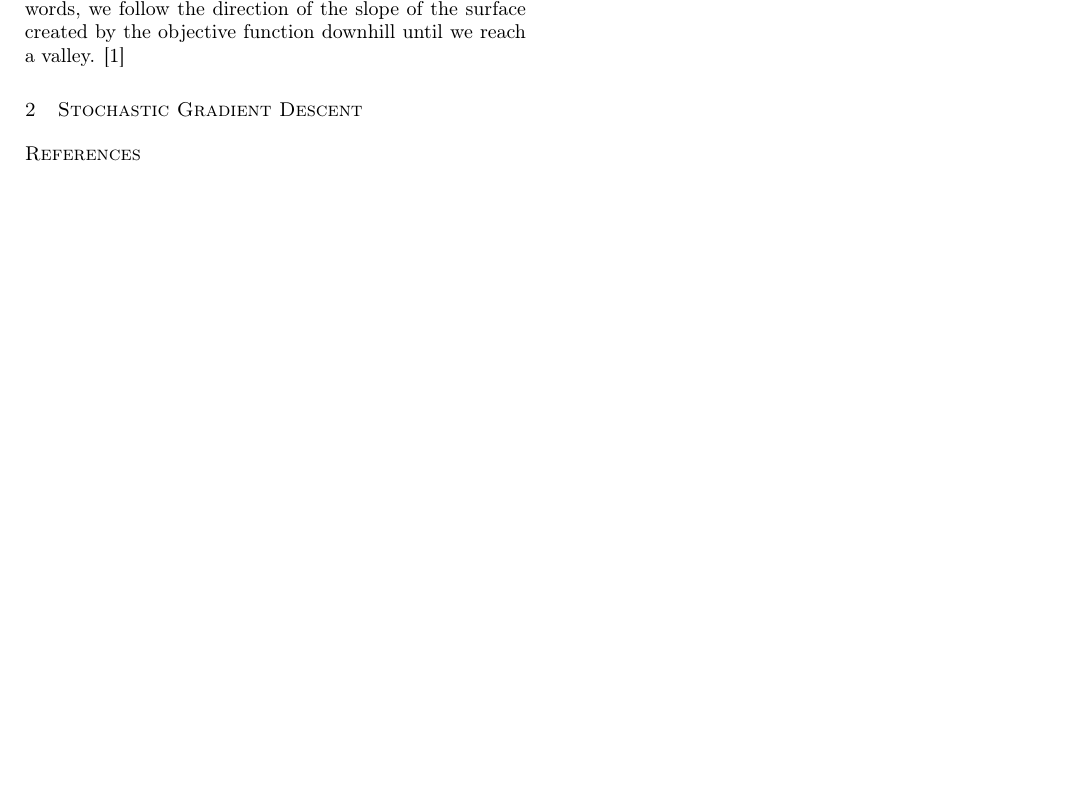
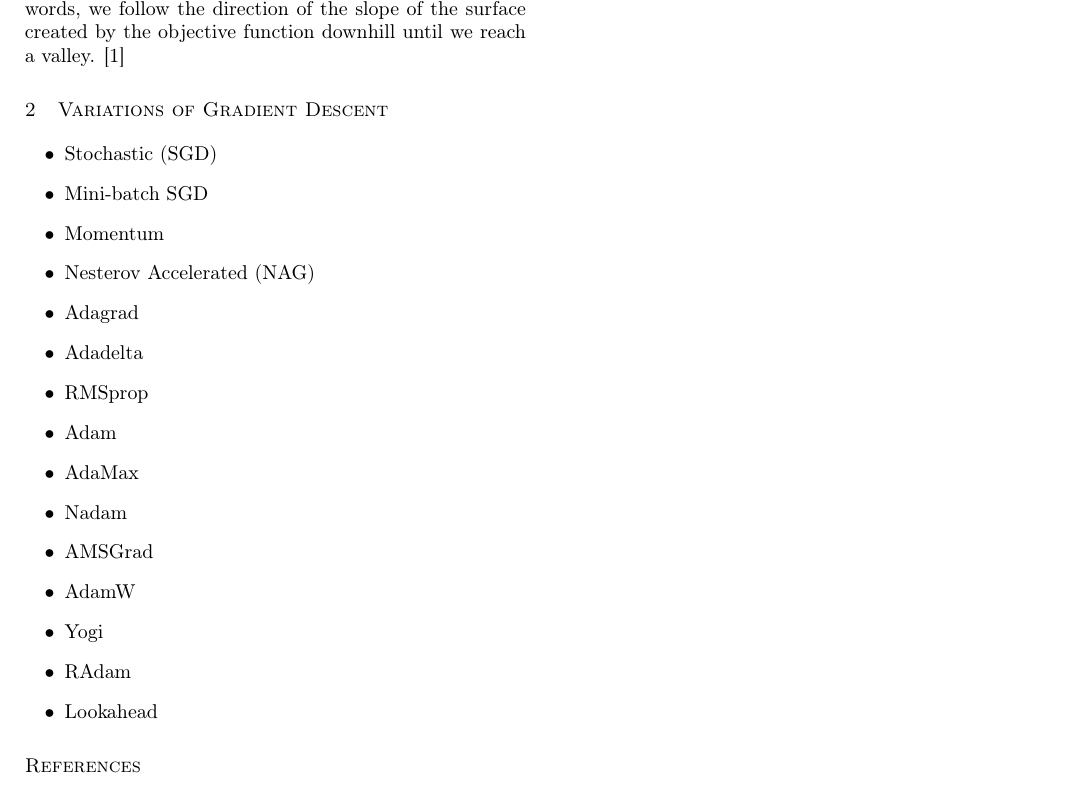
Before and after one commit to Mahanth-Maha/DeepLearn, a LaTeX paper (Optimisations/report.tex): part of the page, cut so that both start at the same text, the shorter picture padded with empty space. Compiled offline with pdfLaTeX.

Commit message:
report update

```diff
--- a/Optimisations/report.tex
+++ b/Optimisations/report.tex
@@ -89,7 +89,26 @@
   determines the size of the steps we take to reach a (local) minimum. In other words, we follow the direction of the slope of the surface created by the objective function downhill until we reach a valley.
   \cite{DBLP:journals/corr/Ruder16}
 
-  \section{Stochastic Gradient Descent}
+  \section{Variations of Gradient Descent}
+  \begin{itemize}
+    \item Stochastic (SGD)
+    \item Mini-batch SGD
+    \item Momentum
+    \item Nesterov Accelerated (NAG)
+    \item Adagrad
+    \item Adadelta
+    \item RMSprop
+    \item Adam
+    \item AdaMax
+    \item Nadam
+    \item AMSGrad
+    \item AdamW
+    \item Yogi
+    \item RAdam
+    \item Lookahead
+  \end{itemize}
+
+
 
 
 % \bibliographystyle{plain}
```
Also changed, not shown: Optimisations/readme.md, Optimisations/report.pdf.
